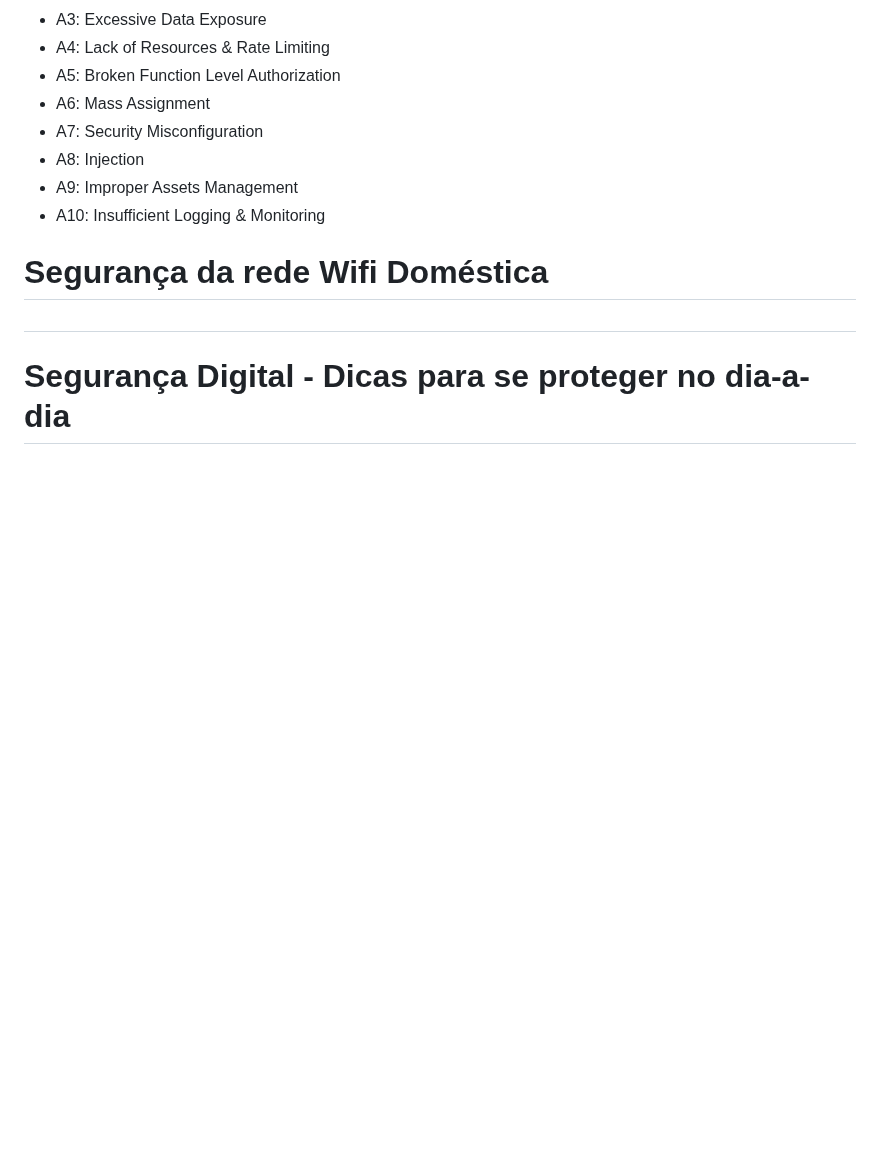
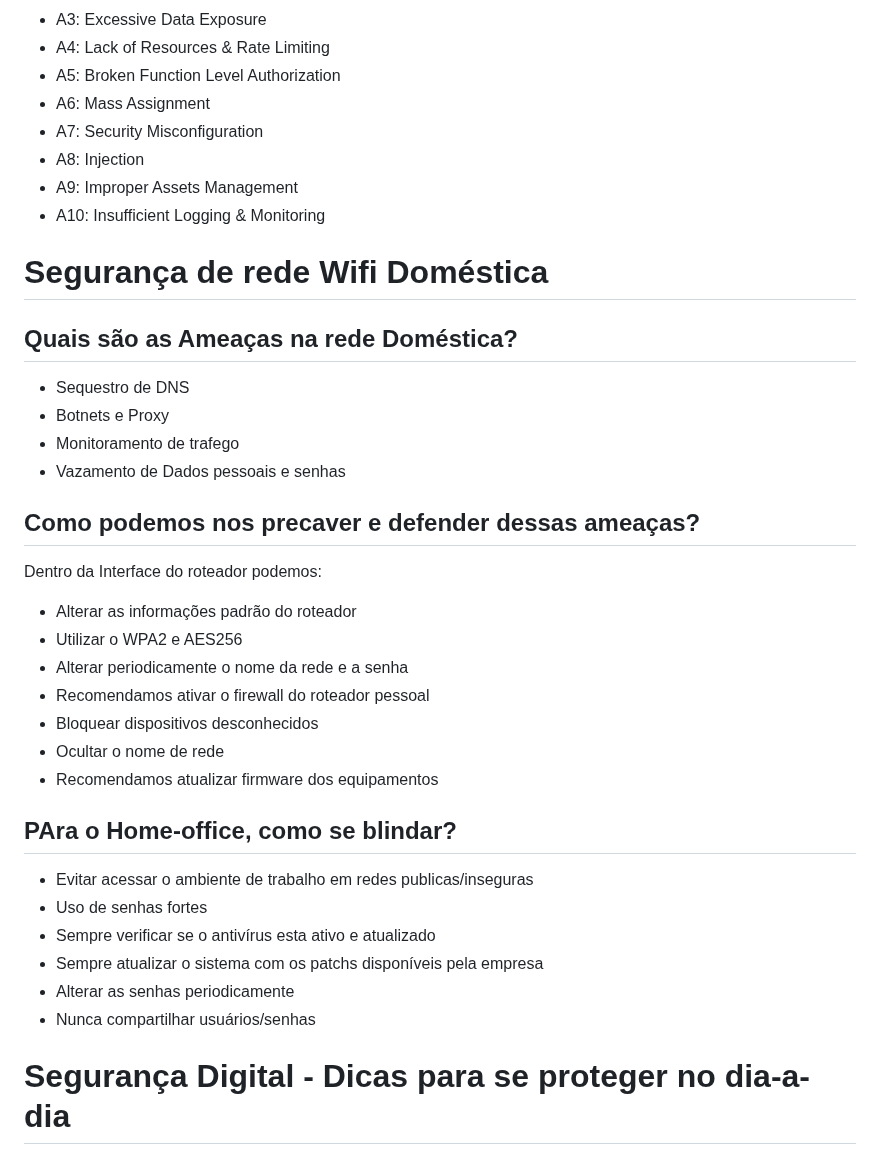
Before and after one commit to ItzOliver/Programa_de_Bolsas_AWS_for_Software_Quality_Test_Automation, a Markdown page: Dia 9/Dia_9_Webinars.md, the part around one of its changes. GitHub-like rendering; blank space fills up the shorter version.

```diff
--- a/Dia 9/Dia_9_Webinars.md
+++ b/Dia 9/Dia_9_Webinars.md
@@ -61,6 +61,26 @@ Pratique tudo ao contrário e estará seguro. Segurança depende de cada uma das
 - A8: Injection
 - A9: Improper Assets Management
 - A10: Insufficient Logging & Monitoring
-# Segurança da rede Wifi Doméstica
-##
+# Segurança de rede Wifi Doméstica
+## Quais são as Ameaças na rede Doméstica?
+- Sequestro de DNS
+- Botnets e Proxy
+- Monitoramento de trafego
+- Vazamento de Dados pessoais e senhas
+## Como podemos nos precaver e defender dessas ameaças?
+Dentro da Interface do roteador podemos:
+- Alterar as informações padrão do roteador
+- Utilizar o WPA2 e AES256
+- Alterar periodicamente o nome da rede e a senha
+- Recomendamos ativar o firewall do roteador pessoal
+- Bloquear dispositivos desconhecidos
+- Ocultar o nome de rede
+- Recomendamos atualizar firmware dos equipamentos
+## PAra o Home-office, como se blindar?
+- Evitar acessar o ambiente de trabalho em redes publicas/inseguras
+- Uso de senhas fortes
+- Sempre verificar se o antivírus esta ativo e atualizado
+- Sempre atualizar o sistema com os patchs disponíveis pela empresa
+- Alterar as senhas periodicamente
+- Nunca compartilhar usuários/senhas
 # Segurança Digital - Dicas para se proteger no dia-a-dia
```
Also changed, not shown: other parts of Dia 9/Dia_9_Webinars.md (+41 -0 lines).
